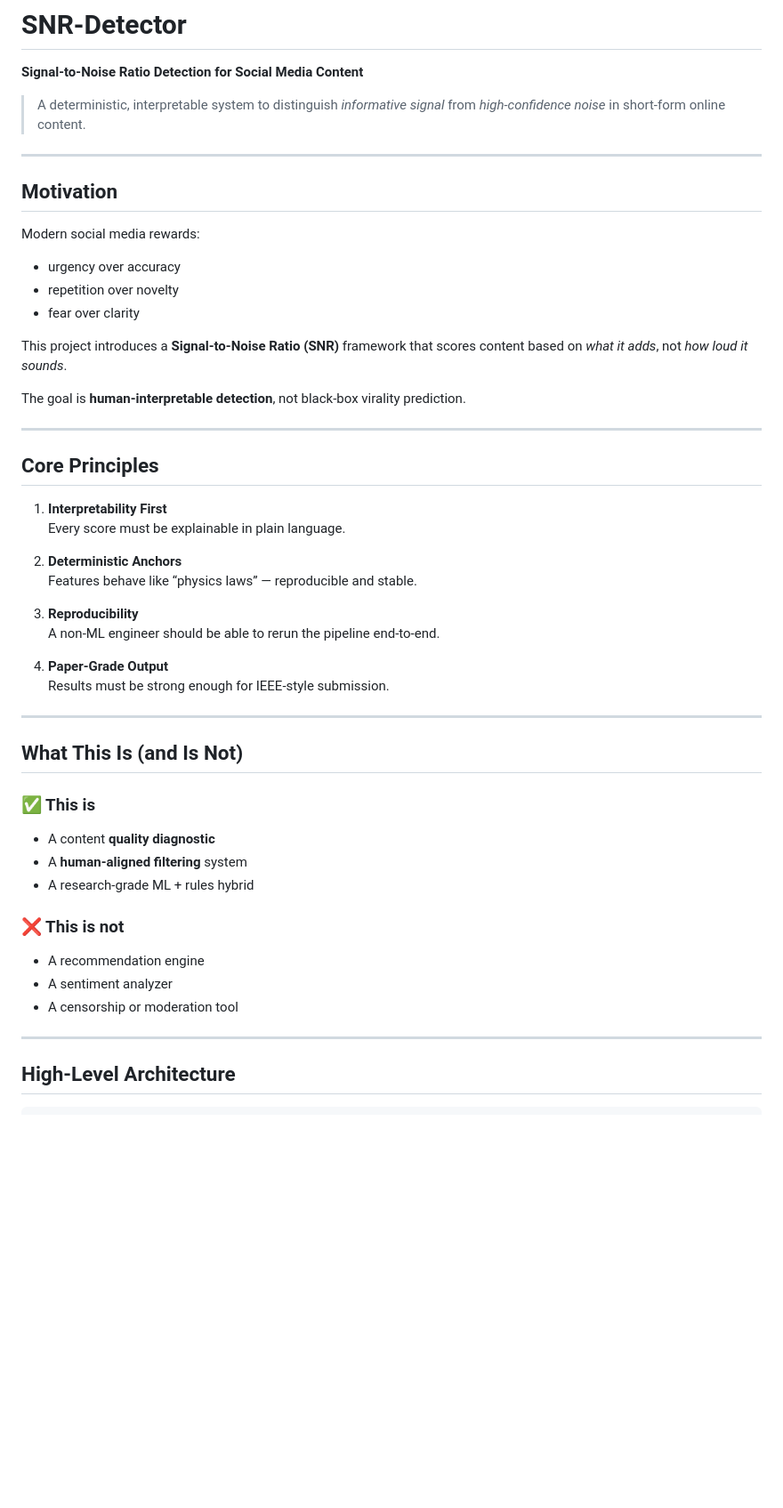
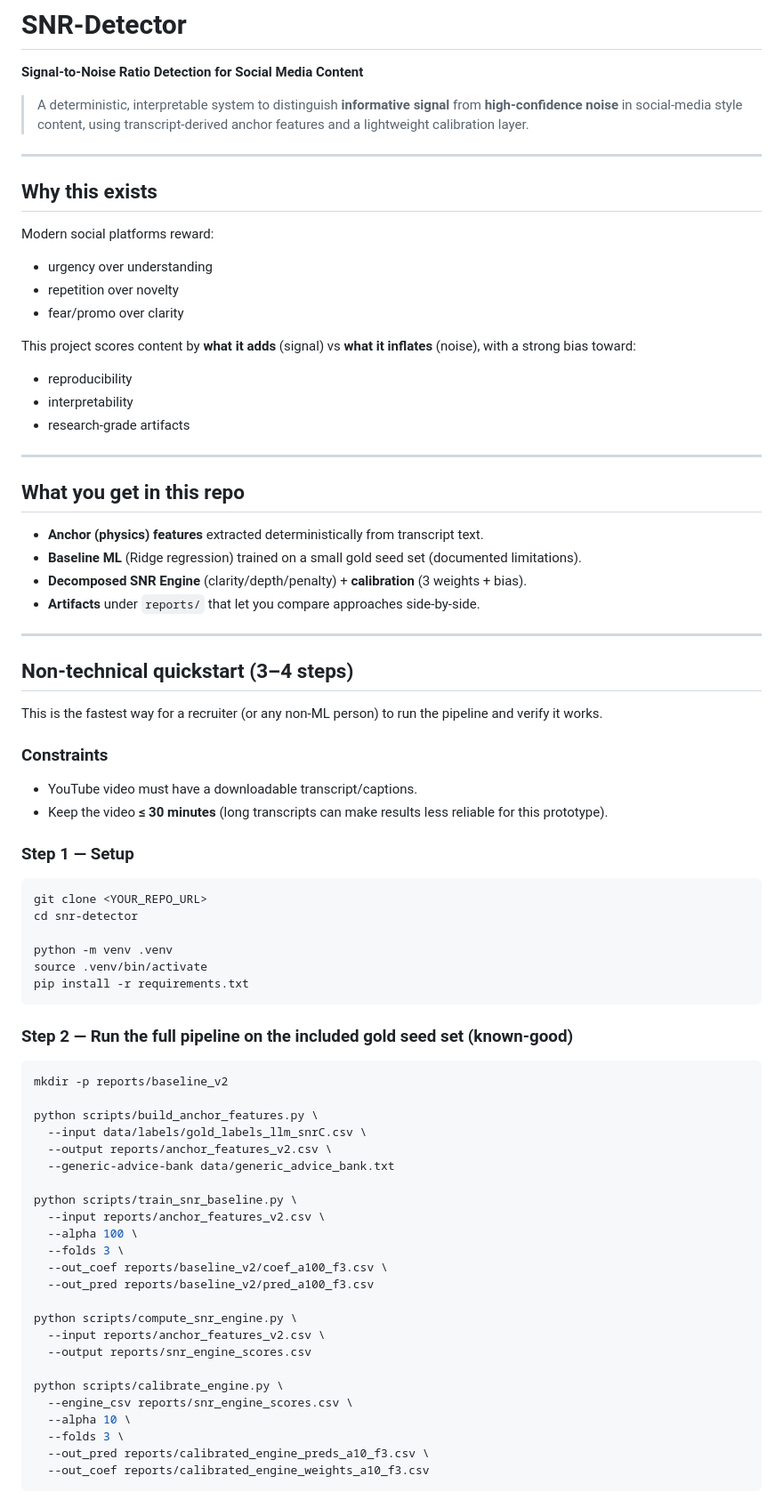
Before and after one commit to biditdas18/snr-detector, a Markdown page: README.md, the part around one of its changes. Shown at 89% size. Drawn GitHub-style; blank space fills up the shorter version.

Commit message:
Update README: runnable commands + non-tech quickstart

````diff
--- a/README.md
+++ b/README.md
@@ -1,53 +1,75 @@
 # SNR-Detector
 **Signal-to-Noise Ratio Detection for Social Media Content**
 
-> A deterministic, interpretable system to distinguish *informative signal* from *high-confidence noise* in short-form online content.
+> A deterministic, interpretable system to distinguish **informative signal** from **high-confidence noise** in social-media style content, using transcript-derived anchor features and a lightweight calibration layer.
 
 ---
 
-## Motivation
+## Why this exists
 
-Modern social media rewards:
-- urgency over accuracy
+Modern social platforms reward:
+- urgency over understanding
 - repetition over novelty
-- fear over clarity
+- fear/promo over clarity
 
-This project introduces a **Signal-to-Noise Ratio (SNR)** framework that scores content based on *what it adds*, not *how loud it sounds*.
-
-The goal is **human-interpretable detection**, not black-box virality prediction.
+This project scores content by **what it adds** (signal) vs **what it inflates** (noise), with a strong bias toward:
+- reproducibility
+- interpretability
+- research-grade artifacts
 
 ---
 
-## Core Principles
+## What you get in this repo
 
-1. **Interpretability First**
-   Every score must be explainable in plain language.
-
-2. **Deterministic Anchors**
-   Features behave like “physics laws” — reproducible and stable.
-
-3. **Reproducibility**
-   A non-ML engineer should be able to rerun the pipeline end-to-end.
-
-4. **Paper-Grade Output**
-   Results must be strong enough for IEEE-style submission.
+- **Anchor (physics) features** extracted deterministically from transcript text.
+- **Baseline ML** (Ridge regression) trained on a small gold seed set (documented limitations).
+- **Decomposed SNR Engine** (clarity/depth/penalty) + **calibration** (3 weights + bias).
+- **Artifacts** under `reports/` that let you compare approaches side-by-side.
 
 ---
 
-## What This Is (and Is Not)
+## Non-technical quickstart (3–4 steps)
 
-### ✅ This is
-- A content **quality diagnostic**
-- A **human-aligned filtering** system
-- A research-grade ML + rules hybrid
+This is the fastest way for a recruiter (or any non-ML person) to run the pipeline and verify it works.
 
-### ❌ This is not
-- A recommendation engine
-- A sentiment analyzer
-- A censorship or moderation tool
+### Constraints
+- YouTube video must have a downloadable transcript/captions.
+- Keep the video **≤ 30 minutes** (long transcripts can make results less reliable for this prototype).
 
----
+### Step 1 — Setup
+```bash
+git clone <YOUR_REPO_URL>
+cd snr-detector
 
-## High-Level Architecture
+python -m venv .venv
+source .venv/bin/activate
+pip install -r requirements.txt
+```
 
+### Step 2 — Run the full pipeline on the included gold seed set (known-good)
+```bash
+mkdir -p reports/baseline_v2
+
+python scripts/build_anchor_features.py \
+  --input data/labels/gold_labels_llm_snrC.csv \
+  --output reports/anchor_features_v2.csv \
+  --generic-advice-bank data/generic_advice_bank.txt
+
+python scripts/train_snr_baseline.py \
+  --input reports/anchor_features_v2.csv \
+  --alpha 100 \
+  --folds 3 \
+  --out_coef reports/baseline_v2/coef_a100_f3.csv \
+  --out_pred reports/baseline_v2/pred_a100_f3.csv
+
+python scripts/compute_snr_engine.py \
+  --input reports/anchor_features_v2.csv \
+  --output reports/snr_engine_scores.csv
+
+python scripts/calibrate_engine.py \
+  --engine_csv reports/snr_engine_scores.csv \
+  --alpha 10 \
+  --folds 3 \
+  --out_pred reports/calibrated_engine_preds_a10_f3.csv \
+  --out_coef reports/calibrated_engine_weights_a10_f3.csv
 ```
````
Also changed, not shown: other parts of README.md (+179 -123 lines).
